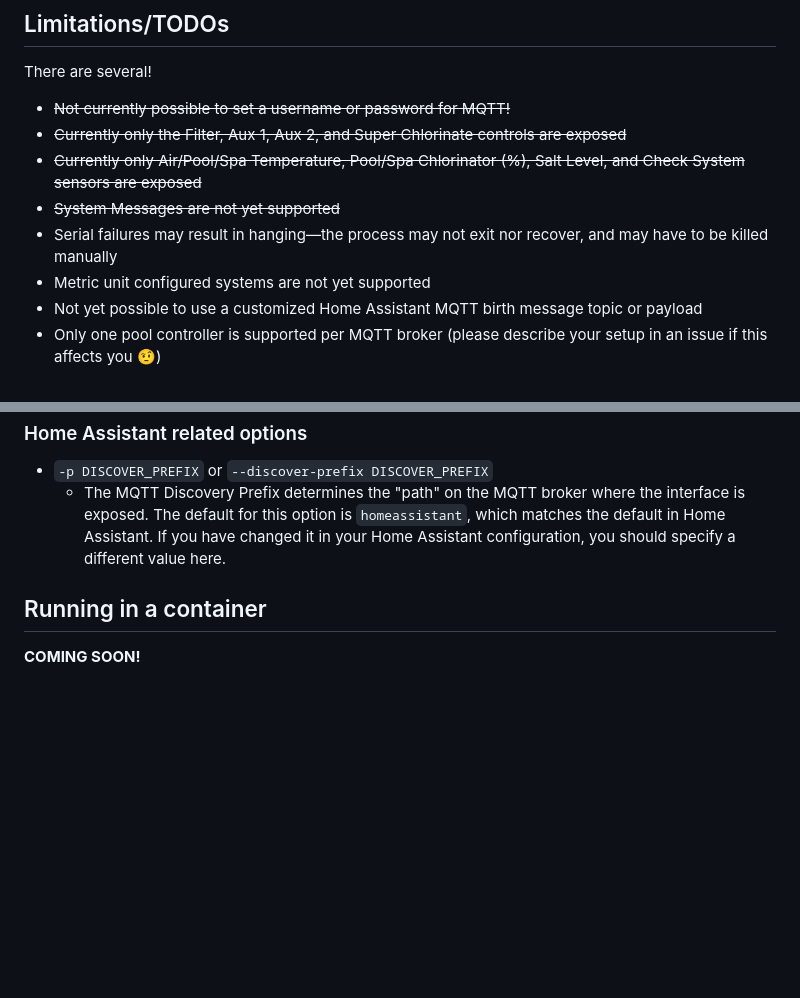
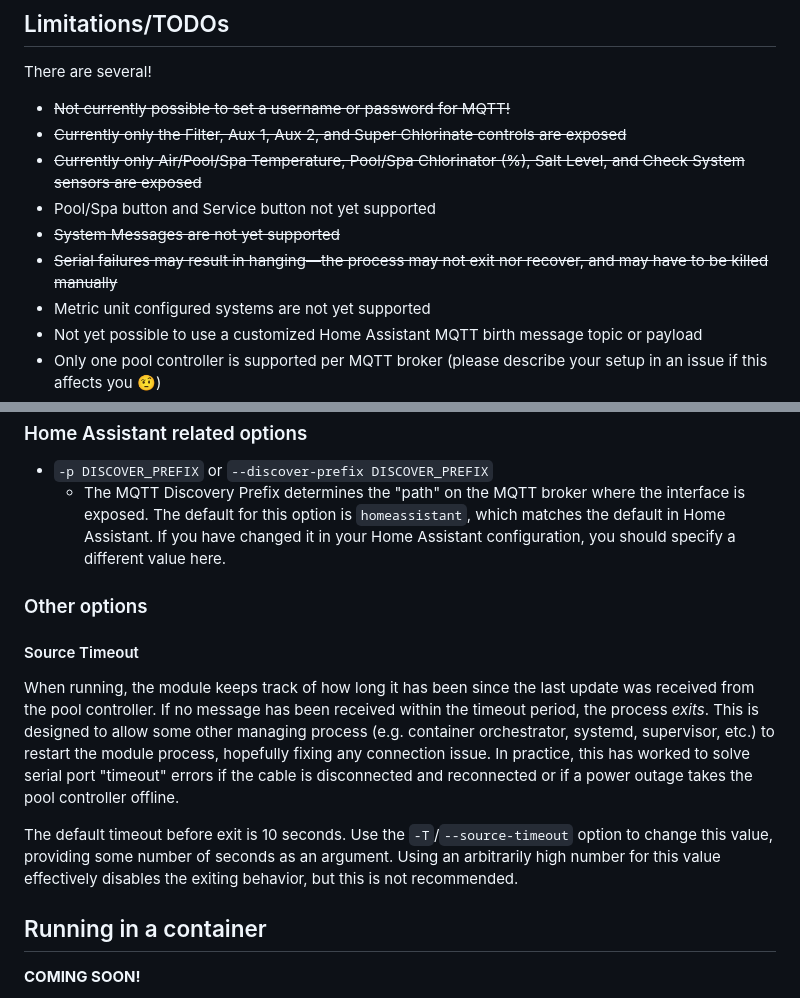
Before and after one commit to alwineinger/aqualogic_mqtt, a Markdown page: README.md, 2 parts joined by grey strips. Rendered like a GitHub page; blank space fills up the shorter version.

Commit message:
--source-timeout docs

```diff
--- a/README.md
+++ b/README.md
@@ -34,8 +34,9 @@ There are several!
 * ~~Not currently possible to set a username or password for MQTT!~~
 * ~~Currently only the Filter, Aux 1, Aux 2, and Super Chlorinate controls are exposed~~
 * ~~Currently only Air/Pool/Spa Temperature, Pool/Spa Chlorinator (%), Salt Level, and Check System sensors are exposed~~
+* Pool/Spa button and Service button not yet supported
 * ~~System Messages are not yet supported~~
-* Serial failures may result in hanging—the process may not exit nor recover, and may have to be killed manually
+* ~~Serial failures may result in hanging—the process may not exit nor recover, and may have to be killed manually~~
 * Metric unit configured systems are not yet supported
 * Not yet possible to use a customized Home Assistant MQTT birth message topic or payload
 * Only one pool controller is supported per MQTT broker (please describe your setup in an issue if this affects you 🤨)
@@ -188,6 +189,14 @@ To avoid specifying the MQTT client password on the command line (where it may b
 * `-p DISCOVER_PREFIX` or `--discover-prefix DISCOVER_PREFIX`
   * The MQTT Discovery Prefix determines the "path" on the MQTT broker where the interface is exposed. The default for this option is `homeassistant`, which matches the default in Home Assistant. If you have changed it in your Home Assistant configuration, you should specify a different value here.
 
+### Other options
+
+#### Source Timeout
+
+When running, the module keeps track of how long it has been since the last update was received from the pool controller. If no message has been received within the timeout period, the process _exits_. This is designed to allow some other managing process (e.g. container orchestrator, systemd, supervisor, etc.) to restart the module process, hopefully fixing any connection issue. In practice, this has worked to solve serial port "timeout" errors if the cable is disconnected and reconnected or if a power outage takes the pool controller offline.
+
+The default timeout before exit is 10 seconds. Use the `-T`/`--source-timeout` option to change this value, providing some number of seconds as an argument. Using an arbitrarily high number for this value effectively disables the exiting behavior, but this is not recommended.
+
 ## Running in a container
 
 **COMING SOON!**
```
